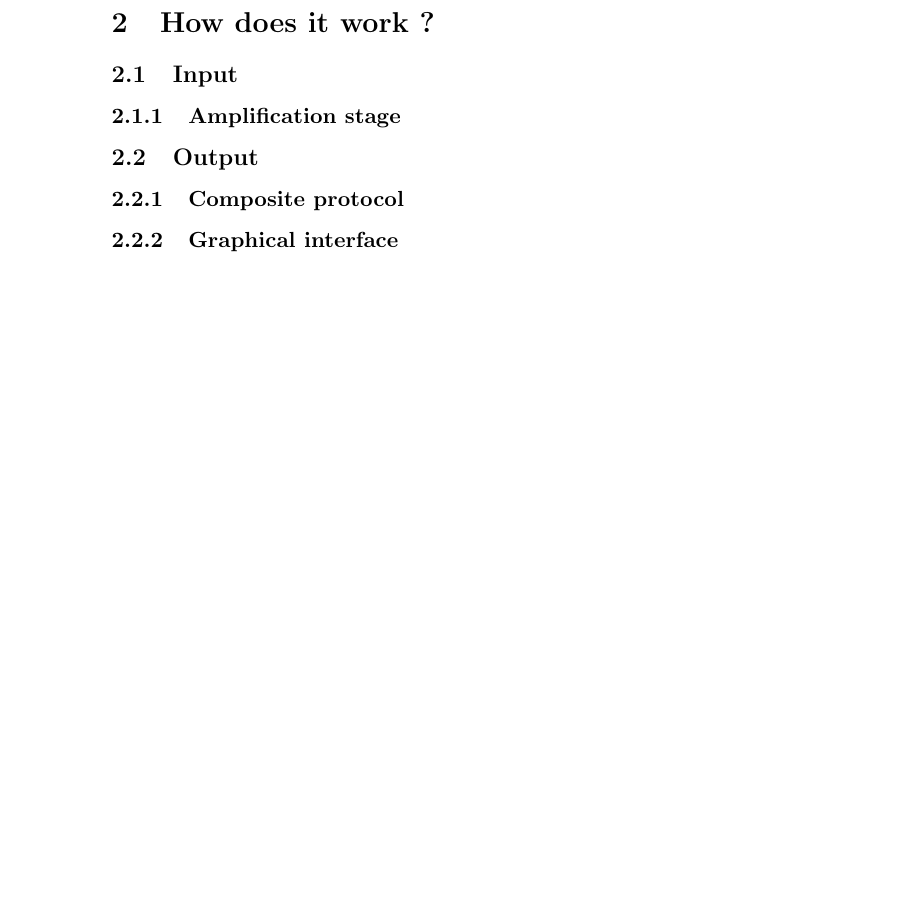
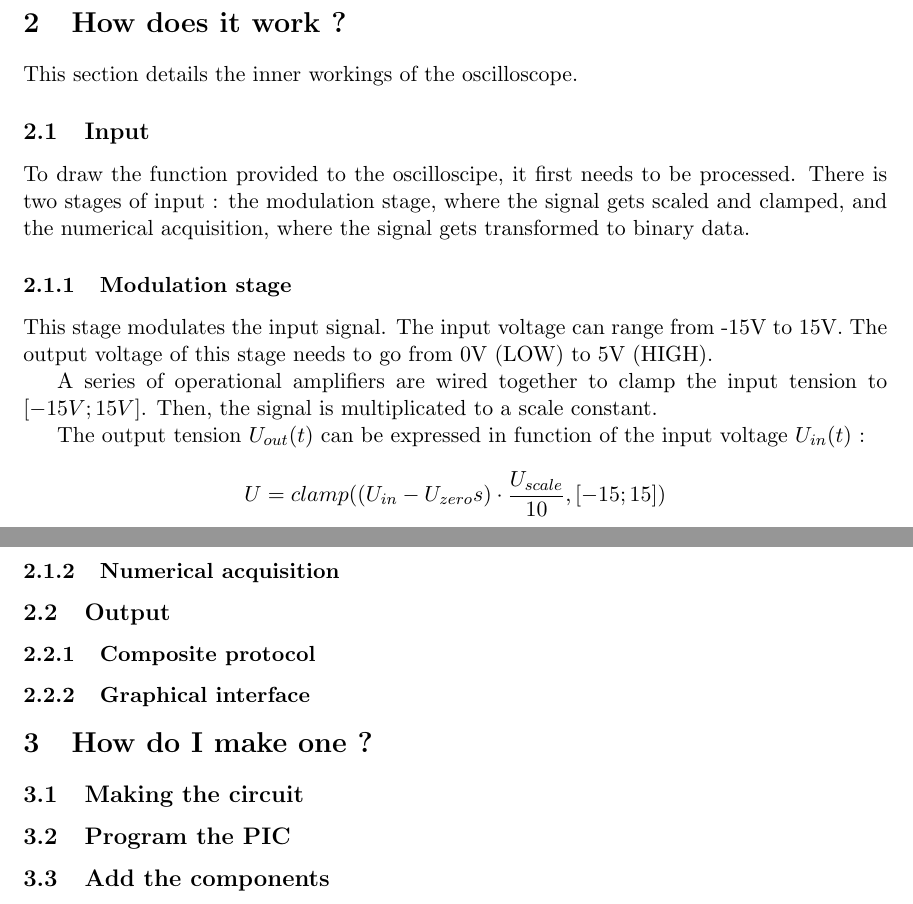
Before and after one commit to PICdew/oscillo-pic18, a LaTeX document (principle.tex): part of the page before the commit and two parts of pages 1 and 2 of 2 after it, the two joined at a grey line, cut so that both start at the same text, the shorter picture padded with empty space. Compiled offline with pdfLaTeX.

Commit message:
Added start of document

```diff
--- a/principle.tex
+++ b/principle.tex
@@ -1,4 +1,8 @@
 \documentclass[11pt]{article}
+\usepackage[utf8]{inputenc}
+\usepackage[a4paper, total={6in, 10in}]{geometry}
+
+\pagenumbering{arabic}
 
 \title{\textbf{PIC Numeric Oscilloscope}}
 \author{Matthieu 'Freeman' Vienot}
@@ -18,10 +22,25 @@ I hope you will enjoy reading this document as much as I enjoyed creating it. If
 
 \section {How does it work ?}
 
+This section details the inner workings of the oscilloscope.
+
 \subsection{Input}
 
-\subsubsection{Amplification stage}
+To draw the function provided to the oscilloscipe, it first needs to be processed. There is two stages of input : the modulation stage, where the signal gets scaled and clamped, and the numerical acquisition, where the signal gets transformed to binary data.
 
+\subsubsection{Modulation stage}
+
+This stage modulates the input signal. The input voltage can range from -15V to 15V. The output voltage of this stage needs to go from 0V (LOW) to 5V (HIGH).
+
+A series of operational amplifiers are wired together to clamp the input tension to $[-15V;15V]$. Then, the signal is multiplicated to a scale constant.
+
+The output tension $U_{out}(t)$ can be expressed in function of the input voltage $U_{in}(t)$ :
+
+\[ U = clamp((U_{in} - U_{zero}s) \cdot \frac{U_{scale}}{10}, [-15;15]) \]
+
+
+
+\subsubsection{Numerical acquisition}
 
 \subsection{Output}
 
@@ -30,4 +49,14 @@ I hope you will enjoy reading this document as much as I enjoyed creating it. If
 \subsubsection{Graphical interface}
 
 
+\section {How do I make one ?}
+
+\subsection{Making the circuit}
+
+\subsection{Program the PIC}
+
+\subsection{Add the components}
+
+
+
 \end{document}
```
